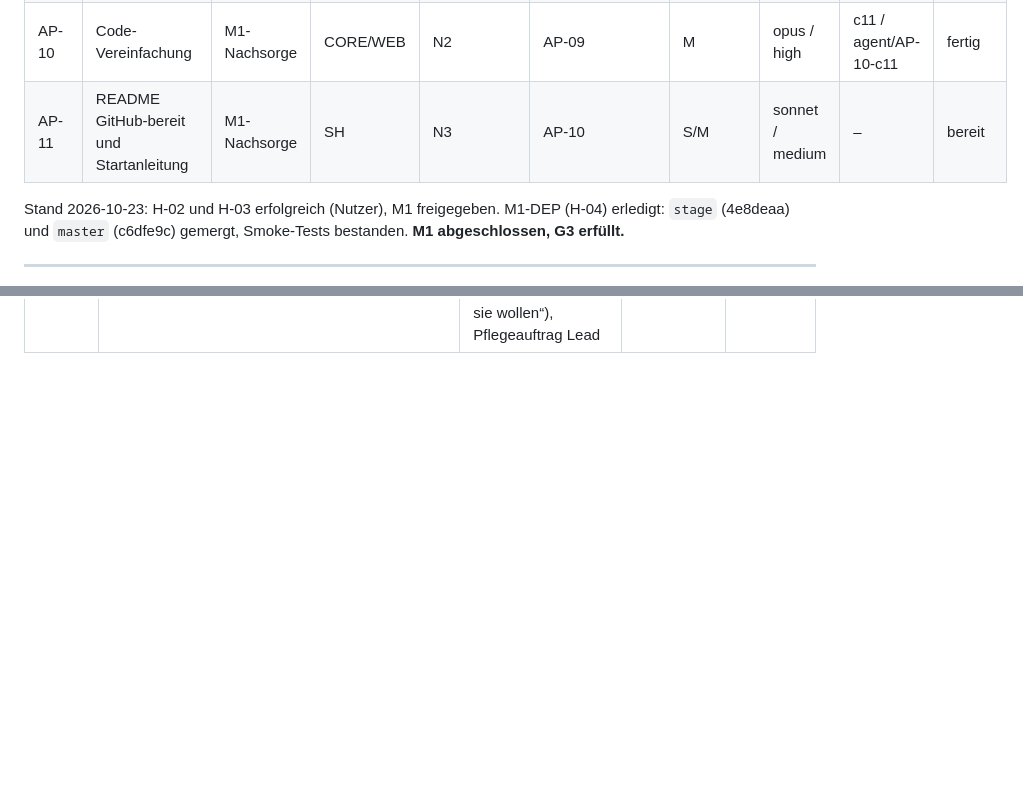
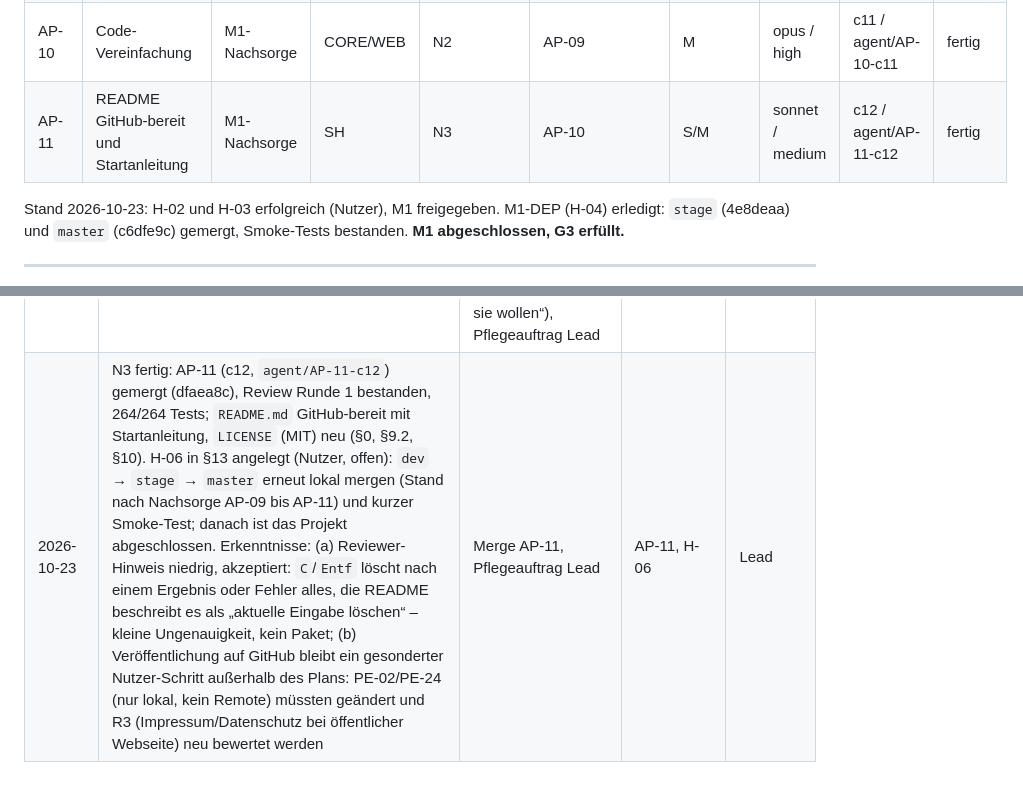
Before and after one commit to CemDCoding/flappyPiCalculator, a Markdown page: docs/masterBuildPlan.md, 2 parts joined by grey strips. Rendered like a GitHub page; blank space fills up the shorter version.

```diff
--- a/docs/masterBuildPlan.md
+++ b/docs/masterBuildPlan.md
@@ -417,7 +417,7 @@ Status: `offen` · `bereit` · `in Arbeit` · `Review` · `fertig` (gemergt in d
 | M1-DEP | Deployment M1 | M1 | HUM | W5 | AP-08, H-02, H-03 | H | – | Nutzer | fertig |
 | AP-09 | Prettier-Aufräumen | M1-Nachsorge | SH | N1 | M1-DEP | S | sonnet / low | c10 / agent/AP-09-c10 | fertig |
 | AP-10 | Code-Vereinfachung | M1-Nachsorge | CORE/WEB | N2 | AP-09 | M | opus / high | c11 / agent/AP-10-c11 | fertig |
-| AP-11 | README GitHub-bereit und Startanleitung | M1-Nachsorge | SH | N3 | AP-10 | S/M | sonnet / medium | – | bereit |
+| AP-11 | README GitHub-bereit und Startanleitung | M1-Nachsorge | SH | N3 | AP-10 | S/M | sonnet / medium | c12 / agent/AP-11-c12 | fertig |
 
 Stand 2026-10-23: H-02 und H-03 erfolgreich (Nutzer), M1 freigegeben. M1-DEP (H-04) erledigt: `stage` (4e8deaa) und `master` (c6dfe9c) gemergt, Smoke-Tests bestanden. **M1 abgeschlossen, G3 erfüllt.**
 
@@ -978,3 +979,4 @@ Keine Konten, Käufe oder Secrets nötig. Kein Remote (PE-24).
 | 2026-10-23 | N1 fertig: AP-09 (c10, `agent/AP-09-c10`) gemergt, Review Runde 1 bestanden, 253/253 Tests, `npx prettier --check .` sauber; AP-10 `bereit` (N2). Erkenntnisse: (a) Ursache des Prettier-Befunds war CRLF im Arbeitsverzeichnis (Index LF) plus 3 echte Umbruch-Abweichungen; Lösung `.gitattributes` (`* text=auto eol=lf`), `core.autocrlf` unverändert; (b) nach dem Merge zeigte der Hauptcheckout 48 Dateien als geändert (Arbeitsverzeichnis CRLF); der Lead hat mit `npx prettier --write .` und `git add --renormalize .` bereinigt; andere Checkouts/Worktrees können bis zum Neuanlegen noch CRLF haben (AP-10-Worktree frisch von `dev` anlegen); (c) role-guard blockiert Commit-Trailer mit spitzen Klammern sowie Pfade mit dem Wort „format“ | Merge AP-09, Pflegeauftrag Lead | AP-09, AP-10 | Lead |
 | 2026-10-23 | N2 fertig: AP-10 (c11, `agent/AP-10-c11`) gemergt (d05a01e), Review Runde 1 bestanden, 264/264 Tests, lint/typecheck/build/prettier grün; **M1-Nachsorge abgeschlossen** (§0, §9.2, §10). Erkenntnisse: (a) umgesetzt: nicht-endliches `dt` in `engine.ts` wird wie 0 behandelt; Bestenliste behält den Zwischenspeicher bei `setItem`-/`removeItem`-Fehler (Flag `unsaved`, Löschen bleibt in der Anzeige gelöscht); gemeinsame Zeitquelle `nowMs()` in `src/app/gameLoop.ts`; `isDigit`/`trailingNumber()` im Rechenkern zusammengefasst; kleine Vereinfachungen in `render.ts`, `modes.ts`, `keyboard.ts`, `ui.css` (`.key-op` entfernt, optisch identisch); +11 Tests; (b) bewusst nicht umgesetzt: LCD-Farben aus einer Quelle (nur Querverweis-Kommentare), ungenutzte Re-Exporte in `calc/index.ts`, Datumsplausibilität (wäre Verhaltensänderung); (c) offener optionaler Vorschlag, **kein Paket**, nur nach Freigabe des Nutzers (Lane SH): `eslint.config.js` um Browser-Globals ergänzen, damit `no-eval`/`no-implied-eval` auch `setTimeout('str')`/`window.eval` erfassen; (d) Hinweis für den Nutzer: `dev` ist jetzt neuer als `stage`/`master` (Zeilenenden/Prettier, Fixes, Vereinfachung); erneutes `dev` → `stage` → `master` mit kurzem Smoke-Test optional, empfohlen vor jeder Nutzung von `master`; (e) Maschine zeitweise sehr langsam (Testlauf ca. 70 s), ein Lauf meldete unter Last einmal „no tests“, Wiederholung 264/264 grün | Merge AP-10, Pflegeauftrag Lead | AP-10 | Lead |
 | 2026-10-23 | N3 angelegt (§0, §8, §9.2, §10, §11, §12, §14, §16, §17): AP-11 README GitHub-bereit und Startanleitung (SH, N3, S/M, sonnet/medium, hängt an AP-10, `bereit`); Eigentum `README.md` und neue `LICENSE`. Lizenzentscheidung PE-26: MIT, „Copyright (c) 2026 CemDogan“ (Name aus der Git-Konfiguration, anpassbar), README verlinkt `LICENSE`, `package.json` unverändert. Keine Änderung an Umfang, Architektur, Verträgen oder Code; PE-02/PE-24 (nur lokal, kein Remote) gelten weiter. Danach will der Nutzer `dev` → `stage` → `master` erneut lokal mergen und das Projekt abschließen | Anweisung des Nutzers („schreib noch eine Anleitung zum Start und mach das README GitHub-bereit, dann dev erneut nach stage und master mergen und das Projekt abschließen“; Lizenz: „mir egal welche Lizenz, mach open source, die Leute können damit machen was sie wollen“), Pflegeauftrag Lead | AP-11 | Nutzer |
+| 2026-10-23 | N3 fertig: AP-11 (c12, `agent/AP-11-c12`) gemergt (dfaea8c), Review Runde 1 bestanden, 264/264 Tests; `README.md` GitHub-bereit mit Startanleitung, `LICENSE` (MIT) neu (§0, §9.2, §10). H-06 in §13 angelegt (Nutzer, offen): `dev` → `stage` → `master` erneut lokal mergen (Stand nach Nachsorge AP-09 bis AP-11) und kurzer Smoke-Test; danach ist das Projekt abgeschlossen. Erkenntnisse: (a) Reviewer-Hinweis niedrig, akzeptiert: `C`/`Entf` löscht nach einem Ergebnis oder Fehler alles, die README beschreibt es als „aktuelle Eingabe löschen“ – kleine Ungenauigkeit, kein Paket; (b) Veröffentlichung auf GitHub bleibt ein gesonderter Nutzer-Schritt außerhalb des Plans: PE-02/PE-24 (nur lokal, kein Remote) müssten geändert und R3 (Impressum/Datenschutz bei öffentlicher Webseite) neu bewertet werden | Merge AP-11, Pflegeauftrag Lead | AP-11, H-06 | Lead |
```
Also changed, not shown: other parts of docs/masterBuildPlan.md (+4 -3 lines).
